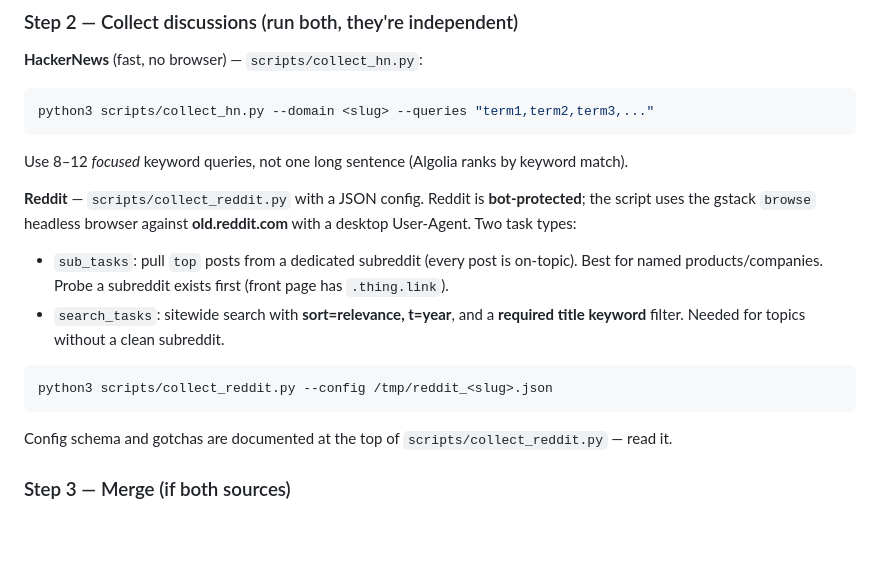
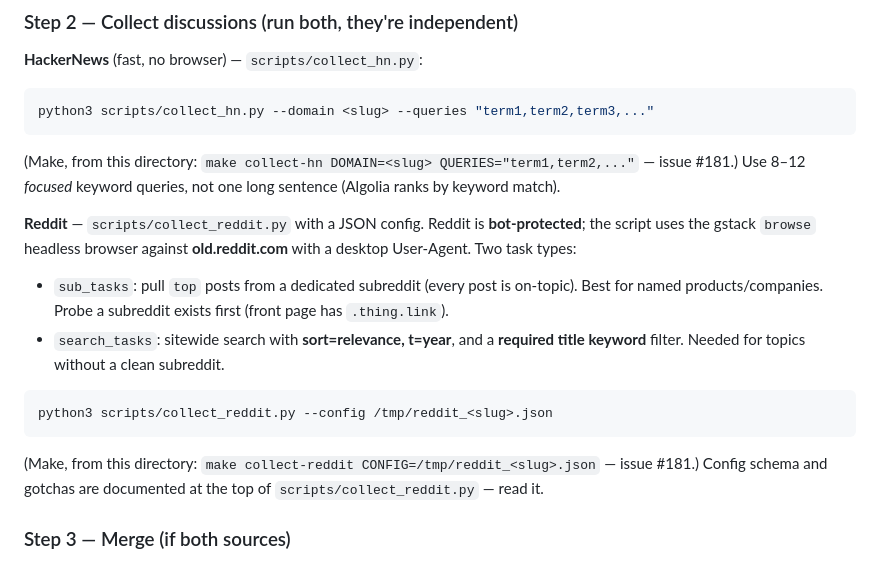
Before and after one commit to duochen13/openPaw, a Markdown page: community-discussion-analysis/SKILL.md, the part around the change. GitHub-like rendering; blank space fills up the shorter version.

Commit message:
[muse] Makefiles for every project: one per directory, wrapping all documented commands (#181) (9/21: community-discussion-analysis/SKILL.md)

````diff
--- a/community-discussion-analysis/SKILL.md
+++ b/community-discussion-analysis/SKILL.md
@@ -43,6 +43,7 @@ targeting in Step 2. Skip for pure pain-point topics (e.g. "daily SWE workflow")
 ```bash
 python3 scripts/collect_hn.py --domain <slug> --queries "term1,term2,term3,..."
 ```
+(Make, from this directory: `make collect-hn DOMAIN=<slug> QUERIES="term1,term2,..."` — issue #181.)
 Use 8–12 *focused* keyword queries, not one long sentence (Algolia ranks by keyword match).
 
 **Reddit** — `scripts/collect_reddit.py` with a JSON config. Reddit is **bot-protected**;
@@ -56,6 +57,8 @@ desktop User-Agent. Two task types:
 ```bash
 python3 scripts/collect_reddit.py --config /tmp/reddit_<slug>.json
 ```
+
+(Make, from this directory: `make collect-reddit CONFIG=/tmp/reddit_<slug>.json` — issue #181.)
 Config schema and gotchas are documented at the top of `scripts/collect_reddit.py` — read it.
 
 ### Step 3 — Merge (if both sources)
````
